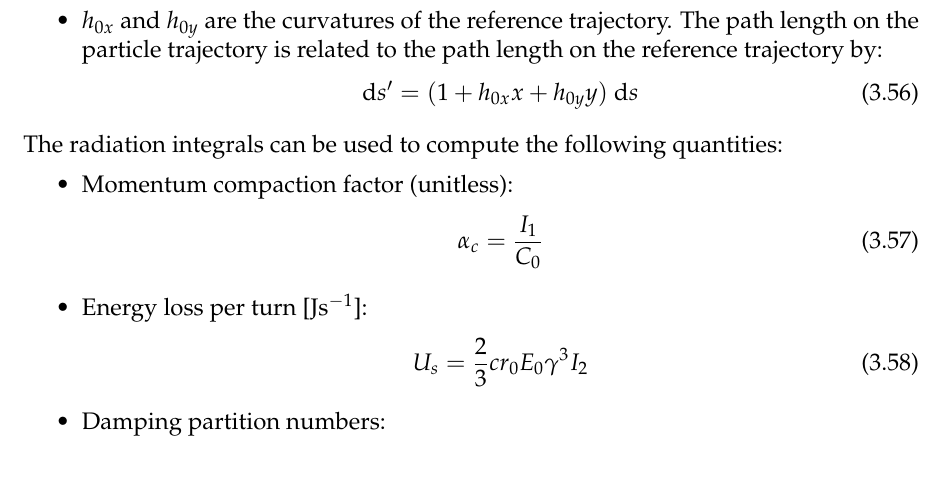
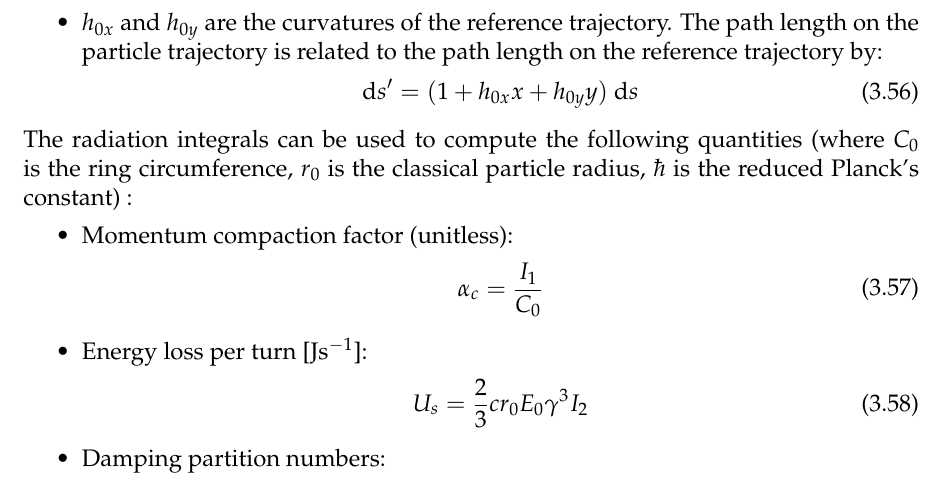
Before and after one commit to xsuite/xsuite, a LaTeX thesis (docs/physics_manual/physics_man.tex, which reads docs/physics_manual/xtrack.tex): part of page 48 of 159, cut so that both start at the same text. Compiled offline with pdfLaTeX.

Commit message:
Update docs

```diff
--- a/docs/physics_manual/xtrack.tex
+++ b/docs/physics_manual/xtrack.tex
@@ -2223,7 +2223,12 @@ length on the particle trajectory is related to the path length on the reference
 \end{equation}
 \end{itemize}
 
-The radiation integrals can be used to compute the following quantities:
+The radiation integrals can be used to compute the following quantities
+  (where
+   %$m_0$ is the particle rest mass, $Q$ is the charge of the particle, , $E_0$ is the reference energy, $\gamma$ is the relativistic gamma factor, $\delta$ is the relative deviation from the reference energy,
+   $C_0$ is the ring circumference, $r_0$ is the classical particle radius, $\hbar$ is the reduced Planck's constant)
+  %  $s'$ is the arclength along the particle orbit, $s$ is the arclength along the reference orbit, $x$ ($y$) is the horizontal (vertical) coordinate, $D_x$ ($D_y$) is the dispersion in the horizontal (vertical) plane, $D_x'$ ($D_y'$) is its derivative, $h_{0x}$ ($h_{0y}$) is the curvature of the reference orbit in the horizontal (vertical) plane, $h_x$ ($h_y$) is the curvature of the particle orbit in the horizontal (vertical) plane, $k_1$ is the normalised normal quadrupole strength, $\alpha_x$, $\beta_x$ and $\gamma_x$ ($\alpha_y$, $\beta_y$ and $\gamma_y$) are the betatron functions in the horizontal (vertical) plane, $c$ is the speed of light and )
+:
 \begin{itemize}
     \item Momentum compaction factor (unitless):
     \begin{equation}
```
Also changed, not shown: docs/physics_manual/physics_man.pdf.
